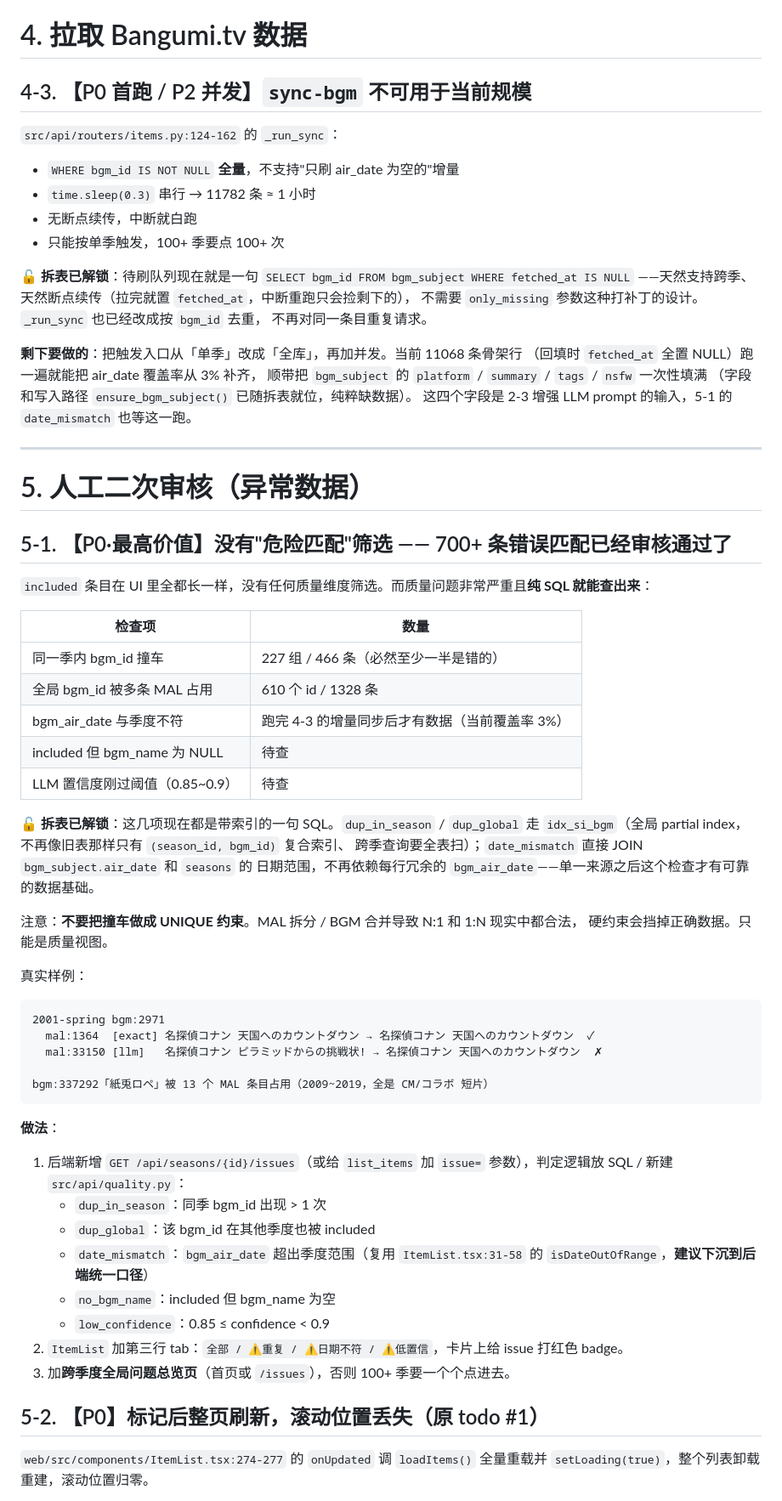
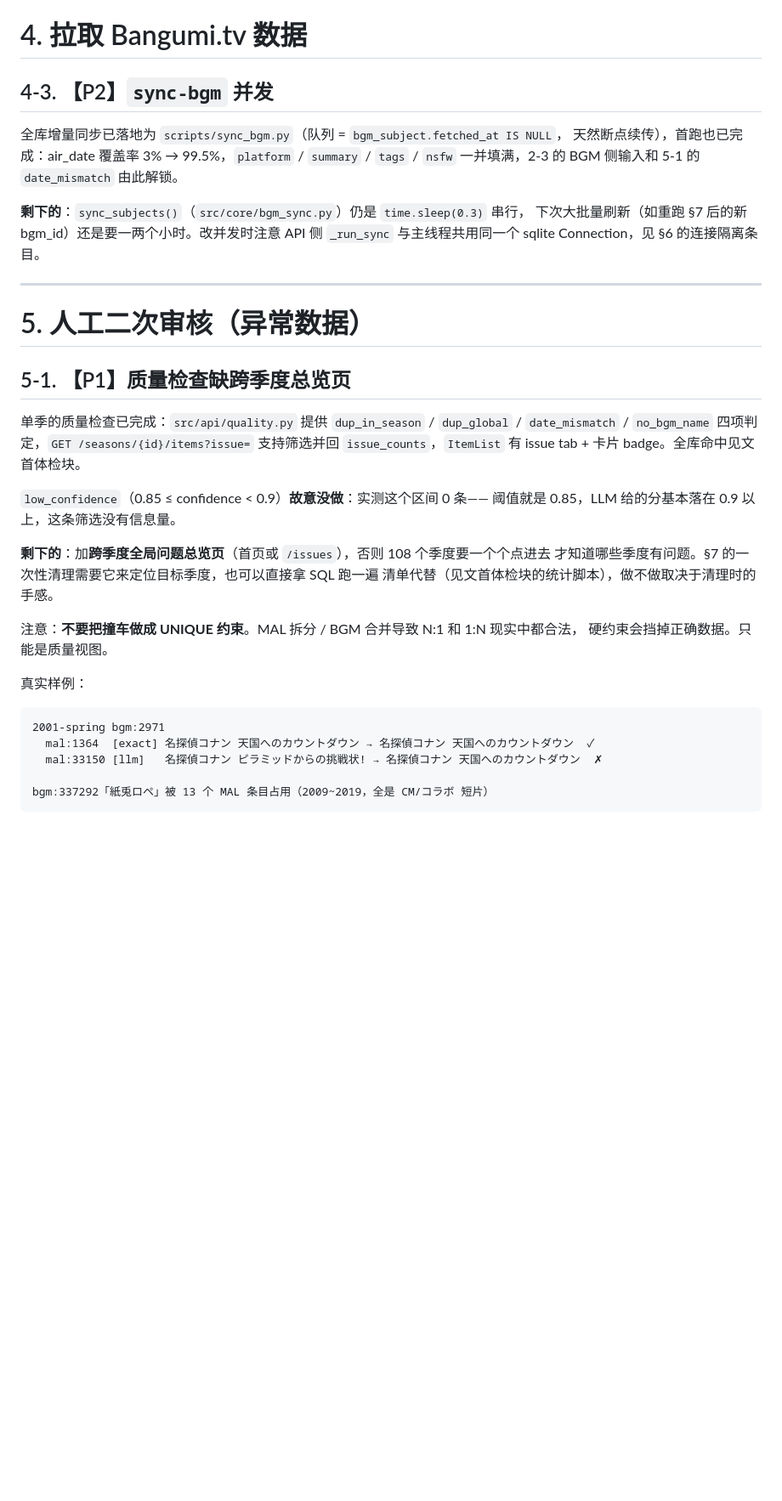
Before and after one commit to bgm-rank/season-data, a Markdown page: todo.md, the part around one of its changes. Shown at 85% size. Rendered like a GitHub page; blank space fills up the shorter version.

````diff
--- a/todo.md
+++ b/todo.md
@@ -205,45 +201,32 @@ override skip 的语义是**「MAL 把季度标错了，这条番属于别的季
 
 # 4. 拉取 Bangumi.tv 数据
 
-## 4-3. 【P0 首跑 / P2 并发】`sync-bgm` 不可用于当前规模
+## 4-3. 【P2】`sync-bgm` 并发
 
-`src/api/routers/items.py:124-162` 的 `_run_sync`：
-- `WHERE bgm_id IS NOT NULL` **全量**，不支持"只刷 air_date 为空的"增量
-- `time.sleep(0.3)` 串行 → 11782 条 ≈ 1 小时
-- 无断点续传，中断就白跑
-- 只能按单季触发，100+ 季要点 100+ 次
+全库增量同步已落地为 `scripts/sync_bgm.py`（队列 = `bgm_subject.fetched_at IS NULL`，
+天然断点续传），首跑也已完成：air_date 覆盖率 3% → 99.5%，`platform` / `summary` /
+`tags` / `nsfw` 一并填满，2-3 的 BGM 侧输入和 5-1 的 `date_mismatch` 由此解锁。
 
-**🔓 拆表已解锁**：待刷队列现在就是一句 `SELECT bgm_id FROM bgm_subject WHERE fetched_at IS NULL`
-——天然支持跨季、天然断点续传（拉完就置 `fetched_at`，中断重跑只会捡剩下的），
-不需要 `only_missing` 参数这种打补丁的设计。`_run_sync` 也已经改成按 `bgm_id` 去重，
-不再对同一条目重复请求。
-
-**剩下要做的**：把触发入口从「单季」改成「全库」，再加并发。当前 11068 条骨架行
-（回填时 `fetched_at` 全置 NULL）跑一遍就能把 air_date 覆盖率从 3% 补齐，
-顺带把 `bgm_subject` 的 `platform` / `summary` / `tags` / `nsfw` 一次性填满
-（字段和写入路径 `ensure_bgm_subject()` 已随拆表就位，纯粹缺数据）。
-这四个字段是 2-3 增强 LLM prompt 的输入，5-1 的 `date_mismatch` 也等这一跑。
+**剩下的**：`sync_subjects()`（`src/core/bgm_sync.py`）仍是 `time.sleep(0.3)` 串行，
+下次大批量刷新（如重跑 §7 后的新 bgm_id）还是要一两个小时。改并发时注意 API 侧
+`_run_sync` 与主线程共用同一个 sqlite Connection，见 §6 的连接隔离条目。
 
 ---
 
 # 5. 人工二次审核（异常数据）
 
-## 5-1. 【P0·最高价值】没有"危险匹配"筛选 —— 700+ 条错误匹配已经审核通过了
+## 5-1. 【P1】质量检查缺跨季度总览页
 
-`included` 条目在 UI 里全都长一样，没有任何质量维度筛选。而质量问题非常严重且**纯 SQL 就能查出来**：
+单季的质量检查已完成：`src/api/quality.py` 提供 `dup_in_season` / `dup_global` /
+`date_mismatch` / `no_bgm_name` 四项判定，`GET /seasons/{id}/items?issue=` 支持筛选并回
+`issue_counts`，`ItemList` 有 issue tab + 卡片 badge。全库命中见文首体检块。
 
-| 检查项 | 数量 |
-|---|---|
-| 同一季内 bgm_id 撞车 | 227 组 / 466 条（必然至少一半是错的） |
-| 全局 bgm_id 被多条 MAL 占用 | 610 个 id / 1328 条 |
-| bgm_air_date 与季度不符 | 跑完 4-3 的增量同步后才有数据（当前覆盖率 3%） |
-| included 但 bgm_name 为 NULL | 待查 |
-| LLM 置信度刚过阈值（0.85~0.9） | 待查 |
+`low_confidence`（0.85 ≤ confidence < 0.9）**故意没做**：实测这个区间 0 条——
+阈值就是 0.85，LLM 给的分基本落在 0.9 以上，这条筛选没有信息量。
 
-**🔓 拆表已解锁**：这几项现在都是带索引的一句 SQL。`dup_in_season` / `dup_global` 走
-`idx_si_bgm`（全局 partial index，不再像旧表那样只有 `(season_id, bgm_id)` 复合索引、
-跨季查询要全表扫）；`date_mismatch` 直接 JOIN `bgm_subject.air_date` 和 `seasons` 的
-日期范围，不再依赖每行冗余的 `bgm_air_date`——单一来源之后这个检查才有可靠的数据基础。
+**剩下的**：加**跨季度全局问题总览页**（首页或 `/issues`），否则 108 个季度要一个个点进去
+才知道哪些季度有问题。§7 的一次性清理需要它来定位目标季度，也可以直接拿 SQL 跑一遍
+清单代替（见文首体检块的统计脚本），做不做取决于清理时的手感。
 
 注意：**不要把撞车做成 UNIQUE 约束**。MAL 拆分 / BGM 合并导致 N:1 和 1:N 现实中都合法，
 硬约束会挡掉正确数据。只能是质量视图。
@@ -257,18 +240,3 @@ override skip 的语义是**「MAL 把季度标错了，这条番属于别的季
 
 bgm:337292「紙兎ロペ」被 13 个 MAL 条目占用（2009~2019，全是 CM/コラボ 短片）
 ```
-
-**做法**：
-1. 后端新增 `GET /api/seasons/{id}/issues`（或给 `list_items` 加 `issue=` 参数），判定逻辑放 SQL / 新建 `src/api/quality.py`：
-   - `dup_in_season`：同季 bgm_id 出现 > 1 次
-   - `dup_global`：该 bgm_id 在其他季度也被 included
-   - `date_mismatch`：`bgm_air_date` 超出季度范围（复用 `ItemList.tsx:31-58` 的 `isDateOutOfRange`，**建议下沉到后端统一口径**）
-   - `no_bgm_name`：included 但 bgm_name 为空
-   - `low_confidence`：0.85 ≤ confidence < 0.9
-2. `ItemList` 加第三行 tab：`全部 / ⚠重复 / ⚠日期不符 / ⚠低置信`，卡片上给 issue 打红色 badge。
-3. 加**跨季度全局问题总览页**（首页或 `/issues`），否则 100+ 季要一个个点进去。
-
-## 5-2. 【P0】标记后整页刷新，滚动位置丢失（原 todo #1）
-
-`web/src/components/ItemList.tsx:274-277` 的 `onUpdated` 调 `loadItems()` 全量重载并 `setLoading(true)`，整个列表卸载重建，滚动位置归零。
-
````
Also changed, not shown: other parts of todo.md (+17 -39 lines).
